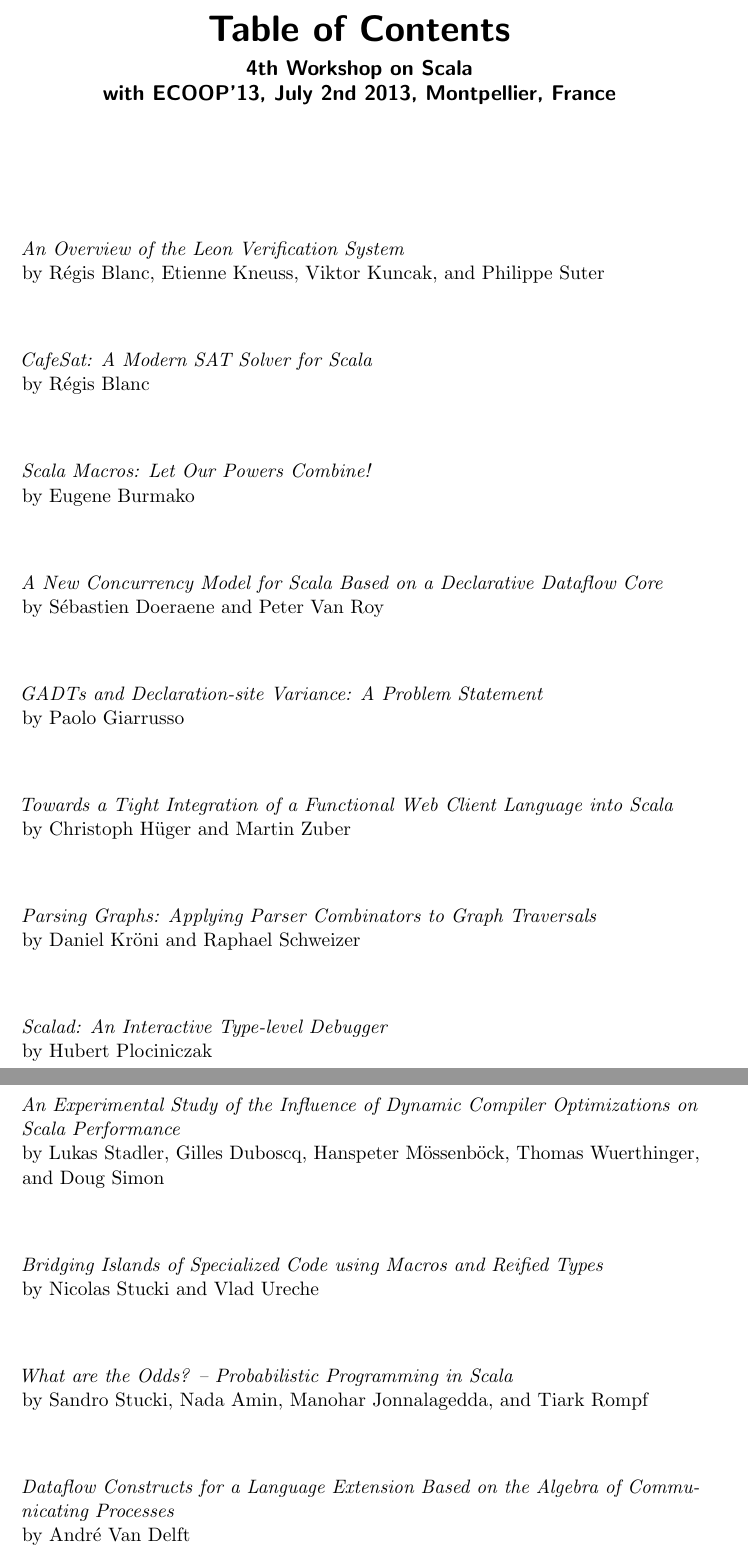
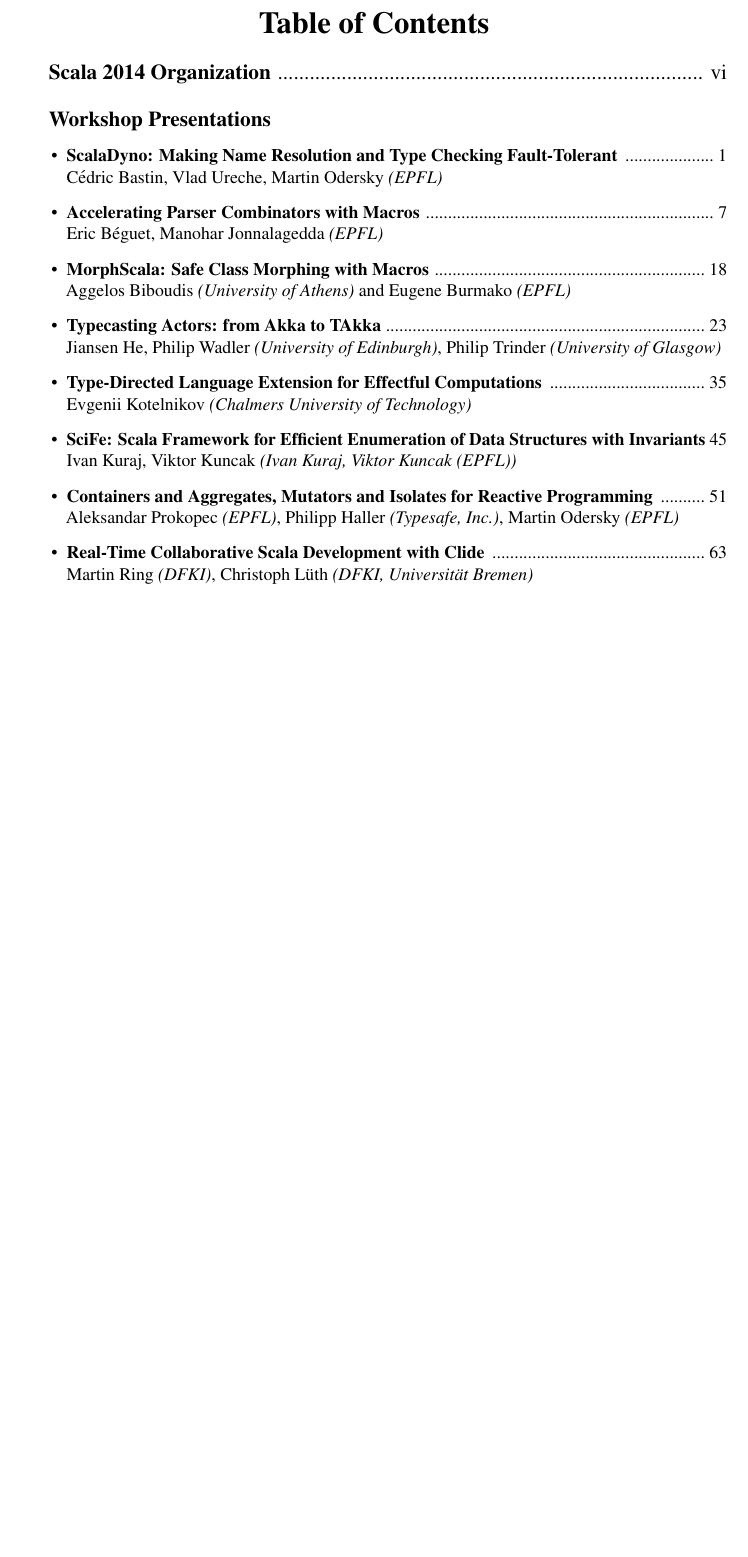
Before and after one commit to heathermiller/wwwscala14, a LaTeX book (proceedings/toc.tex): two parts of pages 1 and 2 of 2 before the commit and part of the page after it, the two joined at a grey line, cut so that both start at the same text, the shorter picture padded with empty space. Compiled offline with pdfLaTeX.

Commit message:
TOC finished, I think, doublecheck?

```diff
--- a/proceedings/toc.tex
+++ b/proceedings/toc.tex
@@ -32,43 +42,35 @@
 \begin{document}
 \thispagestyle{empty}
 
-\maketitle
+% \maketitle
 
-\papertitle{An Overview of the Leon Verification System}
-\paperauthor{R\'{e}gis Blanc, Etienne Kneuss, Viktor Kuncak, and Philippe Suter}
+{\centering \LARGE \bf Table of Contents\par}
 
-\papertitle{CafeSat: A Modern SAT Solver for Scala}
-\paperauthor{R\'{e}gis Blanc}
+\vspace{0.5cm}
+\large \textbf{Scala 2014 Organization} \cftdotfill 0 vi
+\normalsize
 
-\papertitle{Scala Macros: Let Our Powers Combine!}
-\paperauthor{Eugene Burmako}
-
-\papertitle{A New Concurrency Model for Scala Based on a Declarative Dataflow Core}
-\paperauthor{S\'{e}bastien Doeraene and Peter Van Roy}
-
-\papertitle{GADTs and Declaration-site Variance: A Problem Statement}
-\paperauthor{Paolo Giarrusso}
-
-\papertitle{Towards a Tight Integration of a Functional Web Client Language into Scala}
-\paperauthor{Christoph H\"{u}ger and Martin Zuber}
-
-\papertitle{Parsing Graphs: Applying Parser Combinators to Graph Traversals}
-\paperauthor{Daniel Kr\"{o}ni and Raphael Schweizer}
-
-\papertitle{Scalad: An Interactive Type-level Debugger}
-\paperauthor{Hubert Plociniczak}
-
-\papertitle{An Experimental Study of the Influence of Dynamic Compiler Optimizations on Scala Performance}
-\paperauthor{Lukas Stadler, Gilles Duboscq, Hanspeter M\"{o}ssenb\"{o}ck, Thomas Wuerthinger, and Doug Simon}
-
-\papertitle{Bridging Islands of Specialized Code using Macros and Reified Types}
-\paperauthor{Nicolas Stucki and Vlad Ureche}
-
-\papertitle{What are the Odds? -- Probabilistic Programming in Scala}
-\paperauthor{Sandro Stucki, Nada Amin, Manohar Jonnalagedda, and Tiark Rompf}
-
-\papertitle{Dataflow Constructs for a Language Extension Based on the Algebra of Communicating Processes}
-\paperauthor{Andr\'{e} Van Delft}
+\vspace{0.5cm}
+\large \textbf{Workshop Presentations}
+\normalsize
+\begin{itemize}
+\item {\bf ScalaDyno: Making Name Resolution and Type Checking Fault-Tolerant} \cftdotfill 01\\
+C\'{e}dric Bastin, Vlad Ureche, Martin Odersky {\em (EPFL)}
+\item {\bf Accelerating Parser Combinators with Macros} \cftdotfill 07\\
+Eric B\'{e}guet, Manohar Jonnalagedda {\em (EPFL)}
+\item {\bf MorphScala: Safe Class Morphing with Macros} \cftdotfill 018\\
+Aggelos Biboudis {\em (University of Athens)} and Eugene Burmako {\em (EPFL)}
+\item {\bf Typecasting Actors: from Akka to TAkka} \cftdotfill 023\\
+Jiansen He, Philip Wadler {\em (University of Edinburgh)}, Philip Trinder {\em (University of Glasgow)}
+\item {\bf Type-Directed Language Extension for Effectful Computations} \cftdotfill 035\\
+Evgenii Kotelnikov {\em (Chalmers University of Technology)}
+\item {\bf SciFe: Scala Framework for Efficient Enumeration of Data Structures with Invariants} \cftdotfill 045\\
+Ivan Kuraj, Viktor Kuncak {\em (Ivan Kuraj, Viktor Kuncak (EPFL))}
+\item {\bf Containers and Aggregates, Mutators and Isolates for Reactive Programming} \cftdotfill 051\\
+Aleksandar Prokopec {\em(EPFL)}, Philipp Haller {\em(Typesafe, Inc.)}, Martin Odersky {\em(EPFL)}
+\item {\bf Real-Time Collaborative Scala Development with Clide} \cftdotfill 063\\
+Martin Ring {\em(DFKI)}, Christoph L\"{u}th {\em(DFKI, Universit\"{a}t Bremen)}
+\end{itemize}
 
 \end{document}
 
```
Also changed, not shown: proceedings/toc.tex (22 more changed lines).
